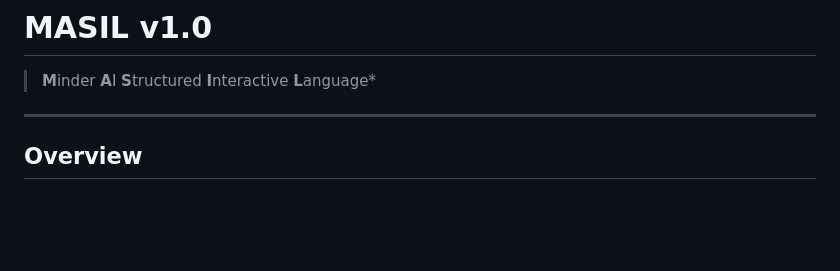
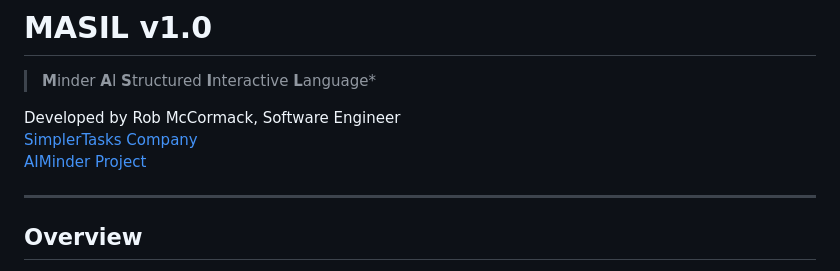
Before and after one commit to minderai/masil-playground, a Markdown page: masil-spec.md, the part around the change. Rendered like a GitHub page; blank space fills up the shorter version.

Commit message:
Update MASIL specification to include author information and project links for better context and attribution.

```diff
--- a/masil-spec.md
+++ b/masil-spec.md
@@ -1,6 +1,10 @@
 # MASIL v1.0
 
 > **M**inder **A**I **S**tructured **I**nteractive **L**anguage\*
+
+Developed by Rob McCormack, Software Engineer
+[SimplerTasks Company](https://simplertasks.com)
+[AIMinder Project](https://aiminder.org)
 
 ---
 
```
